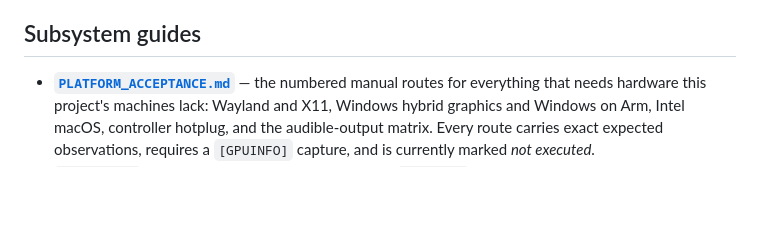
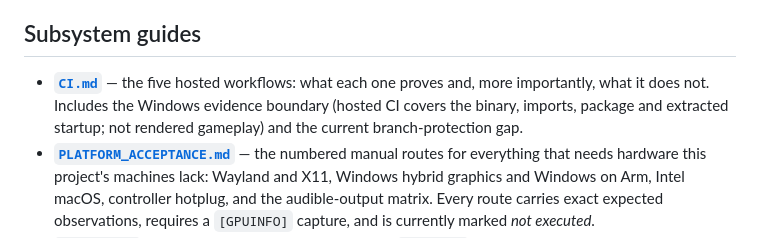
Before and after one commit to akratch/goldenballoon, a Markdown page: docs/README.md, the part around the change. GitHub-like rendering; blank space fills up the shorter version.

```diff
--- a/docs/README.md
+++ b/docs/README.md
@@ -56,6 +56,10 @@ behind nearly every hard defect in this port, several of them completely silent.
 
 ## Subsystem guides
 
+- **[`CI.md`](CI.md)** — the five hosted workflows: what each one proves and,
+  more importantly, what it does not. Includes the Windows evidence boundary
+  (hosted CI covers the binary, imports, package and extracted startup; not
+  rendered gameplay) and the current branch-protection gap.
 - **[`PLATFORM_ACCEPTANCE.md`](PLATFORM_ACCEPTANCE.md)** — the numbered manual
   routes for everything that needs hardware this project's machines lack:
   Wayland and X11, Windows hybrid graphics and Windows on Arm, Intel macOS,
```
Also changed, not shown: docs/CI.md (added, +126 -0 lines).
